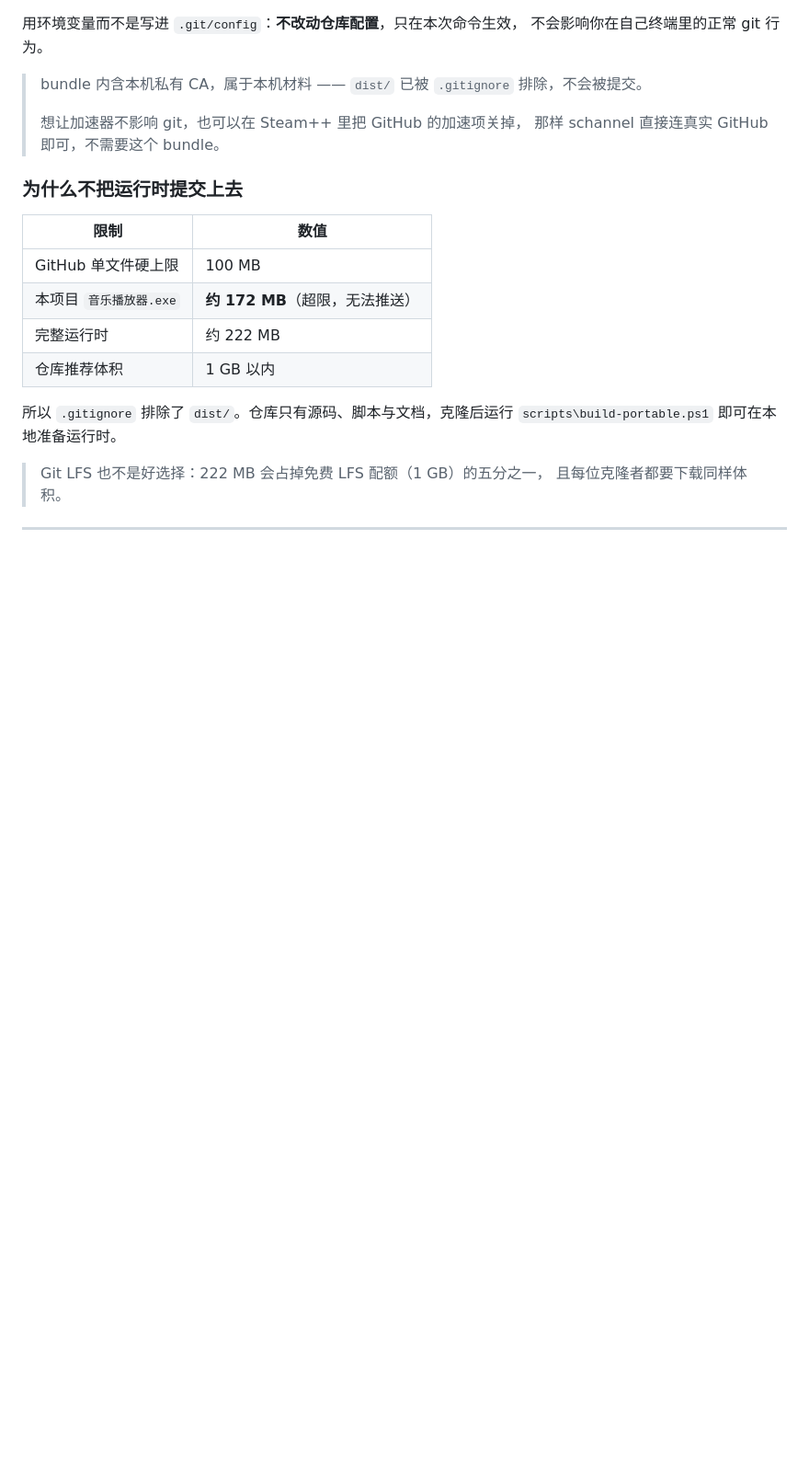
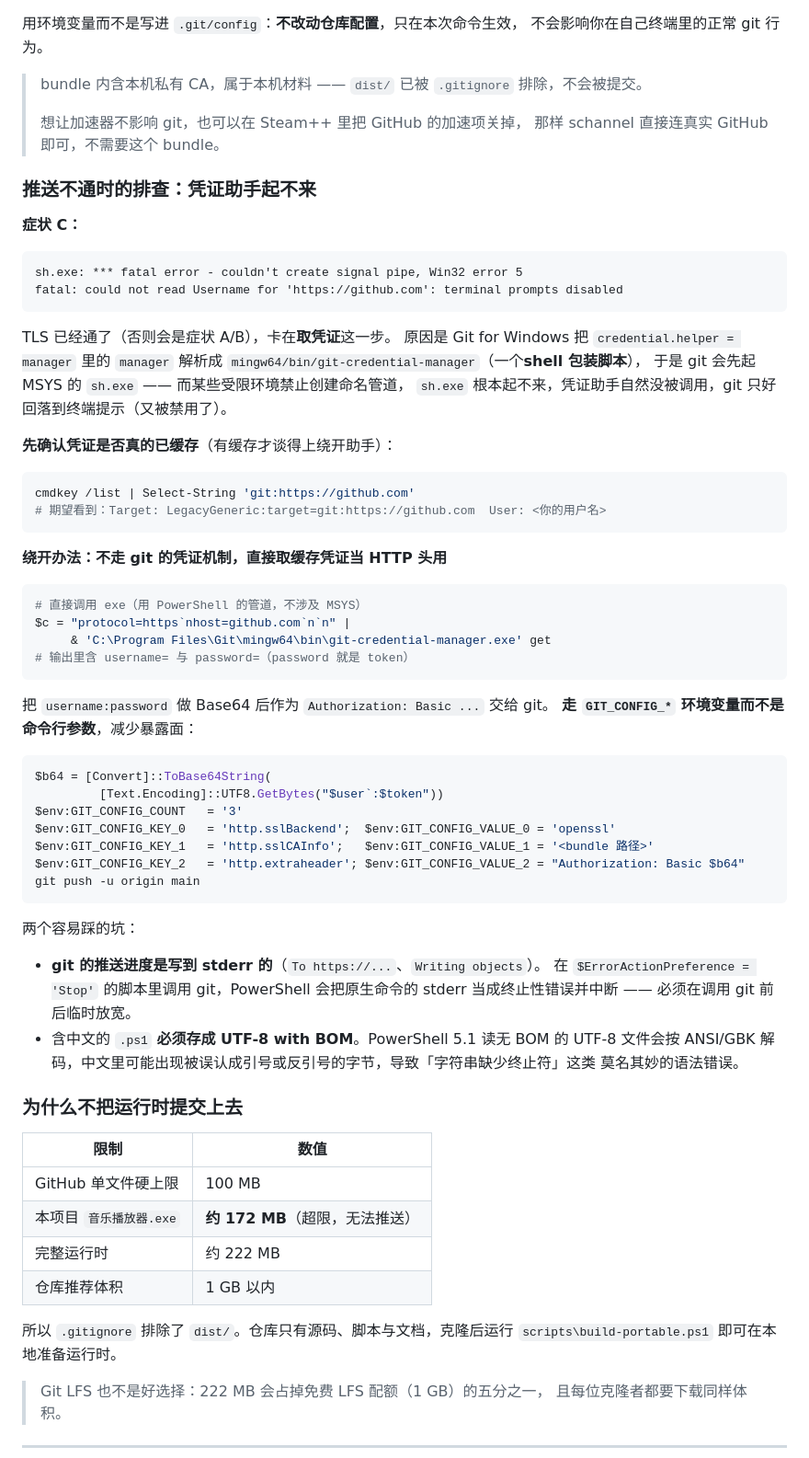
Before and after one commit to Konom1Hasu/Music-Player-WIth-Visualization, a Markdown page: docs/构建与安装.md, the part around the change. Shown at 92% size. Rendered like a GitHub page; blank space fills up the shorter version.

Commit message:
docs: 补充凭证助手不可用时的推送排查
症状 C：TLS 已通但卡在取凭证 —— git 把 credential.helper=manager 解析成
mingw64/bin/git-credential-manager（shell 包装脚本），于是要先起 MSYS 的 sh.exe；
受限环境禁止创建命名管道 -> sh.exe 起不来 -> 助手未被调用 -> 回落到终端提示（已禁用）。

文档补充：
- 用 cmdkey /list 确认凭证是否已缓存
- 绕过 git 凭证机制：直接调用 git-credential-manager.exe 取缓存 token，
  拼成 Authorization: Basic 头，通过 GIT_CONFIG_* 环境变量交给 git（不用命令行参数）
- 两个坑：
  · git 的推送进度写 stderr，在 ErrorActionPreference=Stop 的脚本里会被当成
    终止性错误并中断，调用 git 前后必须临时放宽
  · 含中文的 .ps1 必须存成 UTF-8 with BOM，否则 PS 5.1 按 GBK 解码会出现
    "字符串缺少终止符" 这类语法错误

````diff
--- a/docs/构建与安装.md
+++ b/docs/构建与安装.md
@@ -330,6 +330,58 @@ node -e "const h=require('https');h.get({host:'github.com',rejectUnauthorized:fa
 > 想让加速器不影响 git，也可以在 Steam++ 里把 GitHub 的加速项关掉，
 > 那样 schannel 直接连真实 GitHub 即可，不需要这个 bundle。
 
+### 推送不通时的排查：凭证助手起不来
+
+**症状 C：**
+```
+sh.exe: *** fatal error - couldn't create signal pipe, Win32 error 5
+fatal: could not read Username for 'https://github.com': terminal prompts disabled
+```
+
+TLS 已经通了（否则会是症状 A/B），卡在**取凭证**这一步。
+原因是 Git for Windows 把 `credential.helper = manager` 里的 `manager` 解析成
+`mingw64/bin/git-credential-manager`（一个**shell 包装脚本**），
+于是 git 会先起 MSYS 的 `sh.exe` —— 而某些受限环境禁止创建命名管道，
+`sh.exe` 根本起不来，凭证助手自然没被调用，git 只好回落到终端提示（又被禁用了）。
+
+**先确认凭证是否真的已缓存**（有缓存才谈得上绕开助手）：
+
+```powershell
+cmdkey /list | Select-String 'git:https://github.com'
+# 期望看到：Target: LegacyGeneric:target=git:https://github.com  User: <你的用户名>
+```
+
+**绕开办法：不走 git 的凭证机制，直接取缓存凭证当 HTTP 头用**
+
+```powershell
+# 直接调用 exe（用 PowerShell 的管道，不涉及 MSYS）
+$c = "protocol=https`nhost=github.com`n`n" |
+     & 'C:\Program Files\Git\mingw64\bin\git-credential-manager.exe' get
+# 输出里含 username= 与 password=（password 就是 token）
+```
+
+把 `username:password` 做 Base64 后作为 `Authorization: Basic ...` 交给 git。
+**走 `GIT_CONFIG_*` 环境变量而不是命令行参数**，减少暴露面：
+
+```powershell
+$b64 = [Convert]::ToBase64String(
+         [Text.Encoding]::UTF8.GetBytes("$user`:$token"))
+$env:GIT_CONFIG_COUNT   = '3'
+$env:GIT_CONFIG_KEY_0   = 'http.sslBackend';  $env:GIT_CONFIG_VALUE_0 = 'openssl'
+$env:GIT_CONFIG_KEY_1   = 'http.sslCAInfo';   $env:GIT_CONFIG_VALUE_1 = '<bundle 路径>'
+$env:GIT_CONFIG_KEY_2   = 'http.extraheader'; $env:GIT_CONFIG_VALUE_2 = "Authorization: Basic $b64"
+git push -u origin main
+```
+
+两个容易踩的坑：
+
+- **git 的推送进度是写到 stderr 的**（`To https://...`、`Writing objects`）。
+  在 `$ErrorActionPreference = 'Stop'` 的脚本里调用 git，PowerShell 会把原生命令的
+  stderr 当成终止性错误并中断 —— 必须在调用 git 前后临时放宽。
+- 含中文的 `.ps1` **必须存成 UTF-8 with BOM**。PowerShell 5.1 读无 BOM 的 UTF-8 文件会按
+  ANSI/GBK 解码，中文里可能出现被误认成引号或反引号的字节，导致「字符串缺少终止符」这类
+  莫名其妙的语法错误。
+
 ### 为什么不把运行时提交上去
 
 | 限制 | 数值 |
````
